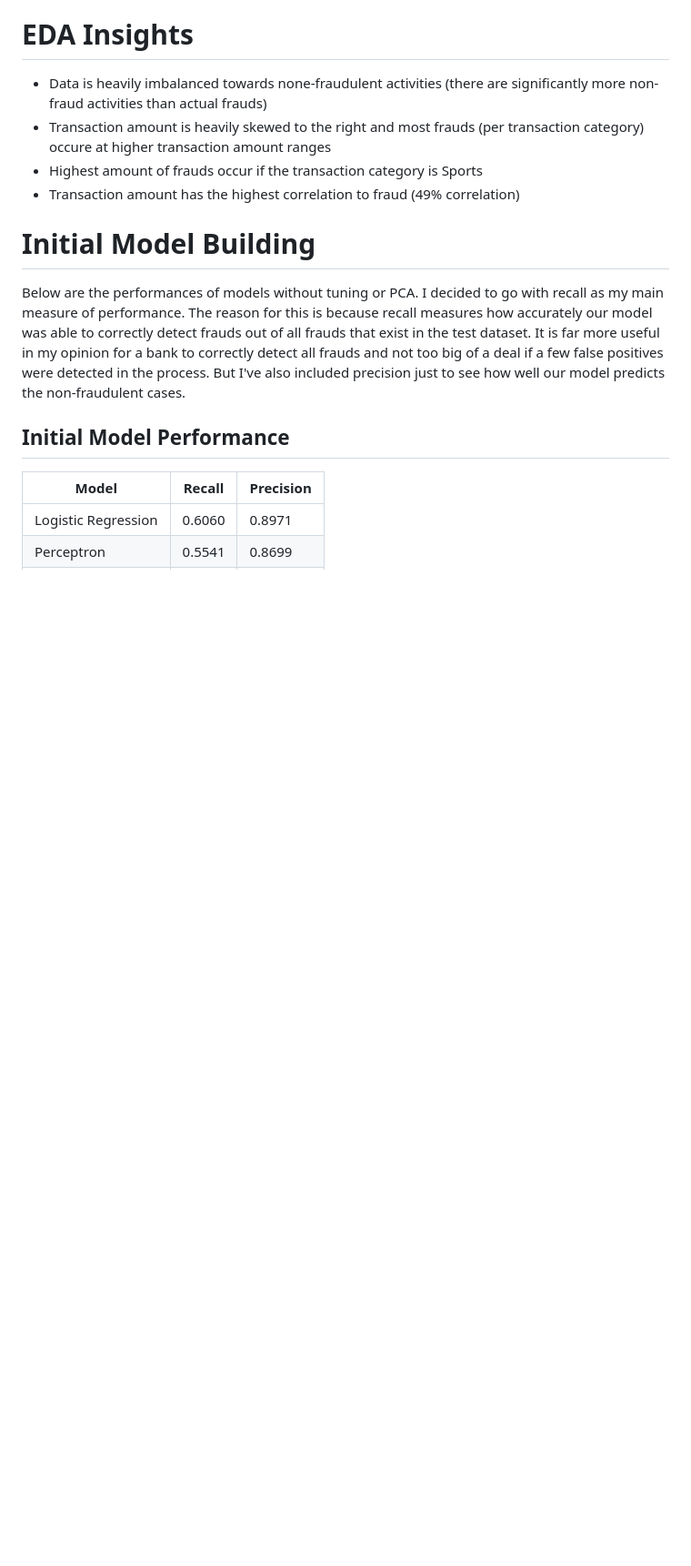
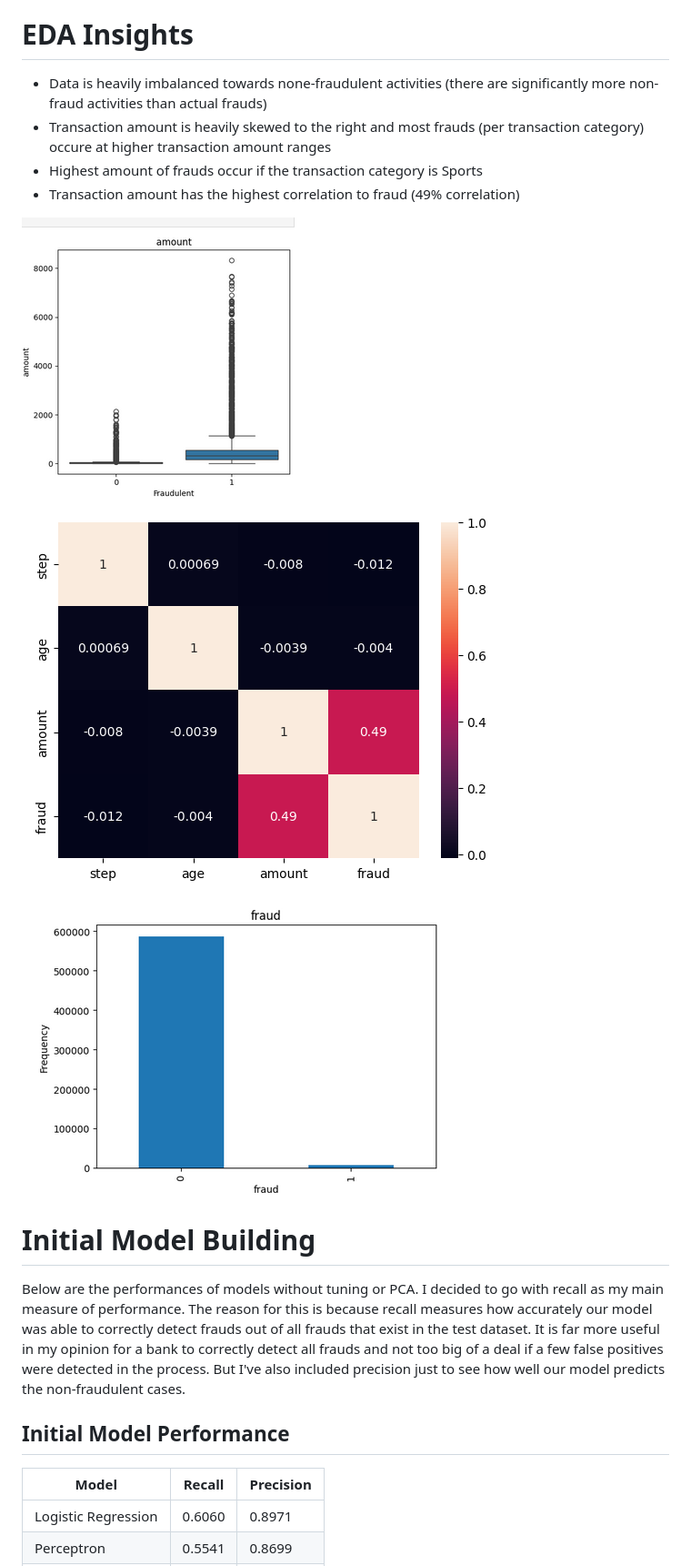
Before and after one commit to Shaheerairaj/banksim-fraud-detection, a Markdown page: README.md, the part around the change. Shown: that part at 91% size. Rendered like a GitHub page; pictures changed too: amount-variable-skewness.png (added), corr-plot.png (added), fraud-imbalance.png (added); blank space fills up the shorter version.

Commit message:
changed picture locations for markdown

```diff
--- a/README.md
+++ b/README.md
@@ -12,6 +12,11 @@ This project aims to detect fraudulent activities using the BankSim dataset prov
 - Transaction amount is heavily skewed to the right and most frauds (per transaction category) occure at higher transaction amount ranges
 - Highest amount of frauds occur if the transaction category is Sports
 - Transaction amount has the highest correlation to fraud (49% correlation)
+
+![alt text](amount-variable-skewness.png)                        ![alt text](corr-plot.png)
+
+
+![alt text](fraud-imbalance.png)
 
 
 # Initial Model Building
```
